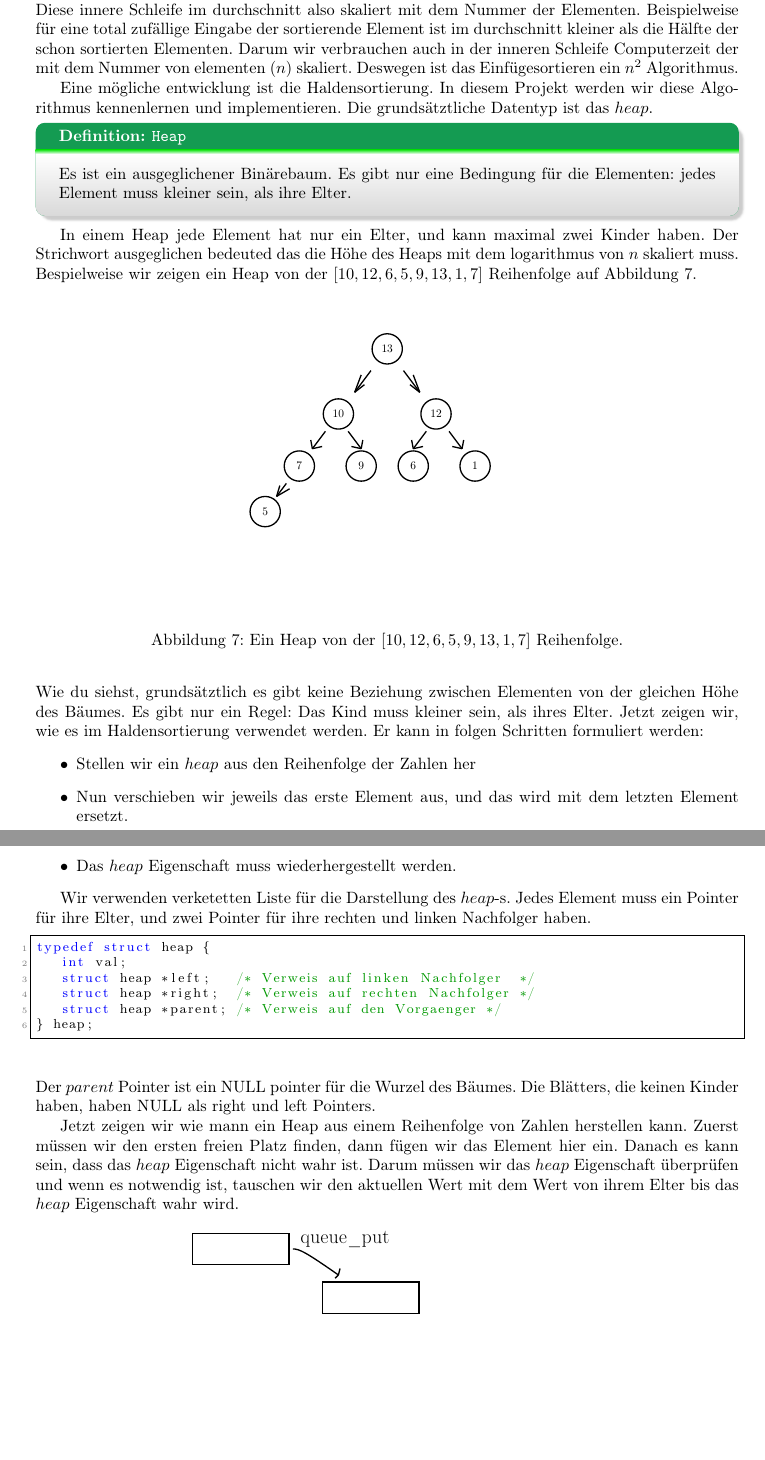
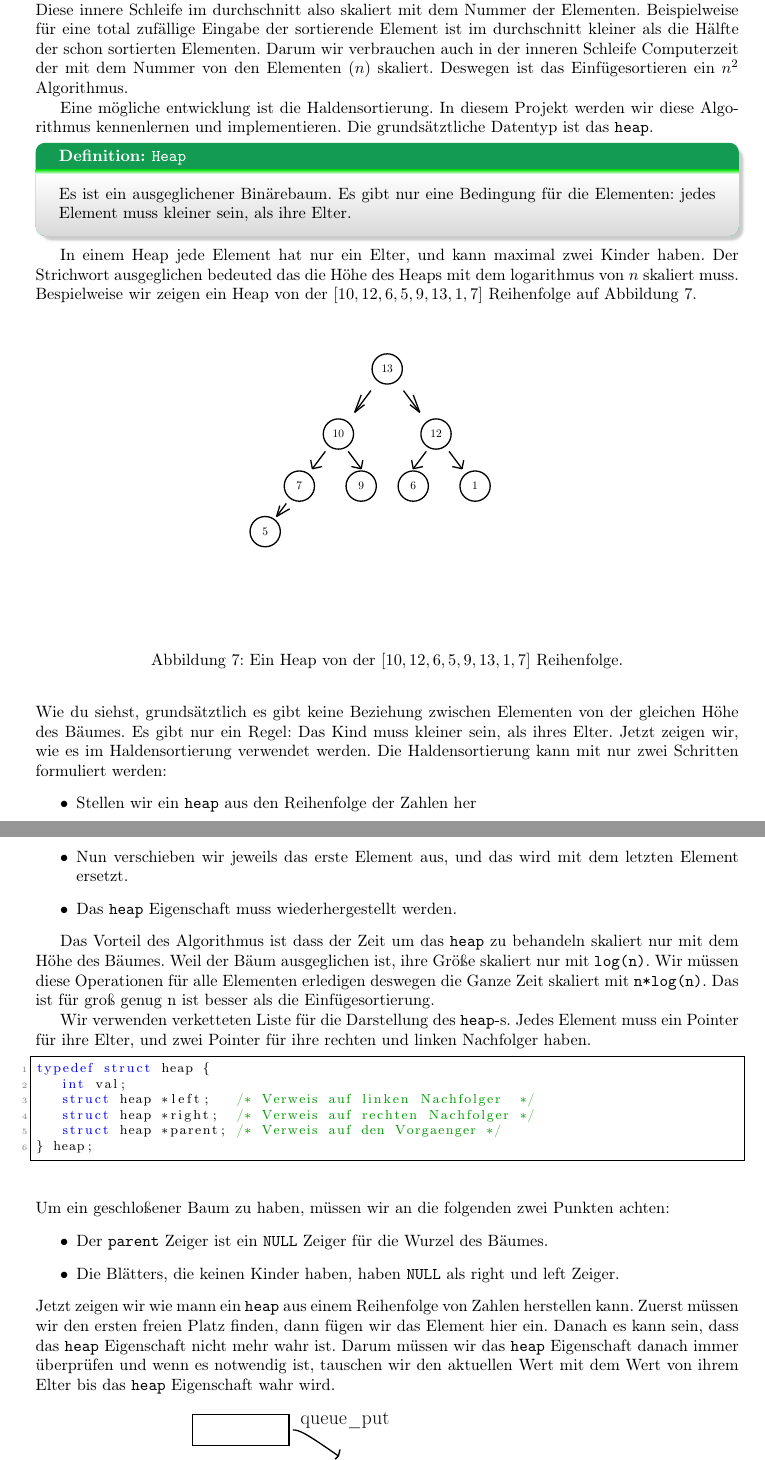
Before and after one commit to pittlerf/ckurs2017, a LaTeX document (programmierkurs_fpcu.tex, which reads endprojekt.tex): two parts of pages 52 and 53 of 63 before the commit and two parts of pages 52 and 53 of 64 after it, joined at a grey line, cut so that both start at the same text, the shorter picture padded with empty space. Compiled offline with LaTeX, dvips and Ghostscript.

Commit message:
Kleine aenderungen im Endprojekt

```diff
--- a/endprojekt.tex
+++ b/endprojekt.tex
@@ -8,12 +8,12 @@ innere Schleife im durchschnitt also skaliert mit dem Nummer der Elementen.
 Beispielweise für eine total zufällige Eingabe der sortierende Element ist im
 durchschnitt kleiner als die Hälfte der schon sortierten Elementen. Darum
 wir verbrauchen  auch in der inneren Schleife Computerzeit der mit
-dem Nummer von elementen ($n$) skaliert. Deswegen ist das Einfügesortieren
+dem Nummer von den Elementen ($n$) skaliert. Deswegen ist das Einfügesortieren
 ein $n^2$ Algorithmus.
 
 Eine mögliche entwicklung ist die Haldensortierung. In diesem Projekt werden wir
 diese Algorithmus kennenlernen und implementieren. Die grundsätztliche Datentyp ist
-das $heap$.
+das \texttt{heap}.
 
 \begin{myexampleblock}{Definition: \texttt{Heap}}
 Es ist ein ausgeglichener Binärebaum. Es gibt nur eine Bedingung für die Elementen:
@@ -94,15 +94,21 @@ von der $[10,12,6,5,9,13,1,7]$ Reihenfolge auf Abbildung \ref{heapexample}.
 Wie du siehst, grundsätztlich es gibt keine Beziehung zwischen Elementen von der
 gleichen Höhe des Bäumes. Es gibt nur ein Regel: Das Kind muss kleiner sein, als ihres
 Elter. Jetzt zeigen wir, wie es im Haldensortierung verwendet werden.
-Er kann in folgen Schritten formuliert werden:
+Die Haldensortierung kann mit nur zwei Schritten formuliert werden:
 \begin{itemize}
-\item Stellen wir ein $heap$ aus den Reihenfolge der Zahlen her
+\item Stellen wir ein \texttt{heap} aus den Reihenfolge der Zahlen her
 \item Nun verschieben wir jeweils das erste Element aus, und das wird mit dem letzten Element
 ersetzt.
-\item Das $heap$ Eigenschaft muss wiederhergestellt werden.
+\item Das \texttt{heap} Eigenschaft muss wiederhergestellt werden.
 \end{itemize}
 
-Wir verwenden verketetten Liste für die Darstellung des $heap$-s. Jedes Element muss
+Das Vorteil des Algorithmus ist dass der Zeit um das \texttt{heap} zu behandeln skaliert
+nur mit dem Höhe des Bäumes. Weil der Bäum ausgeglichen ist, ihre Größe skaliert nur mit
+\texttt{log(n)}. Wir müssen diese Operationen für alle Elementen erledigen
+deswegen die Ganze Zeit skaliert mit \texttt{n*log(n)}. Das ist für groß genug \text{n} ist
+besser als die Einfügesortierung.
+
+Wir verwenden verketteten Liste für die Darstellung des \texttt{heap}-s. Jedes Element muss
 ein Pointer für ihre Elter, und zwei Pointer für ihre rechten und linken Nachfolger haben.
 \begin{lstlisting}
 typedef struct heap {
@@ -112,14 +118,16 @@ typedef struct heap {
    struct heap *parent; /* Verweis auf den Vorgaenger */
 } heap;
 \end{lstlisting}
-Der $parent$ Pointer ist ein NULL pointer für die Wurzel des Bäumes. Die Blätters, die keinen
-Kinder haben, haben NULL als right und left Pointers.
-
-Jetzt zeigen wir wie mann ein Heap aus einem Reihenfolge von Zahlen herstellen kann. Zuerst
+Um ein geschloßener Baum zu haben, müssen wir an die folgenden zwei Punkten achten:
+\begin{itemize}
+\item Der \texttt{parent} Zeiger ist ein \texttt{NULL} Zeiger für die Wurzel des Bäumes.
+\item Die Blätters, die keinen Kinder haben, haben \texttt{NULL} als right und left Zeiger.
+\end{itemize}
+Jetzt zeigen wir wie mann ein \texttt{heap} aus einem Reihenfolge von Zahlen herstellen kann. Zuerst
 müssen wir den ersten freien Platz finden, dann fügen wir das Element hier ein. Danach es kann sein, dass
-das $heap$ Eigenschaft nicht wahr ist. Darum müssen wir das $heap$ Eigenschaft überprüfen und wenn
-es notwendig ist, tauschen wir den aktuellen Wert mit dem Wert von ihrem Elter bis das $heap$ Eigenschaft
-wahr wird.
+das \texttt{heap} Eigenschaft nicht mehr wahr ist. Darum müssen wir das \texttt{heap} Eigenschaft danach immer
+überprüfen und wenn es notwendig ist, tauschen wir den aktuellen Wert mit dem Wert von ihrem Elter bis
+das \texttt{heap} Eigenschaft wahr wird.
 \begin{figure}[!ht]
 \begin{center}
 % Generated with LaTeXDraw 2.0.8
```
Also changed, not shown: endprojekt.tex (12 more changed lines).
